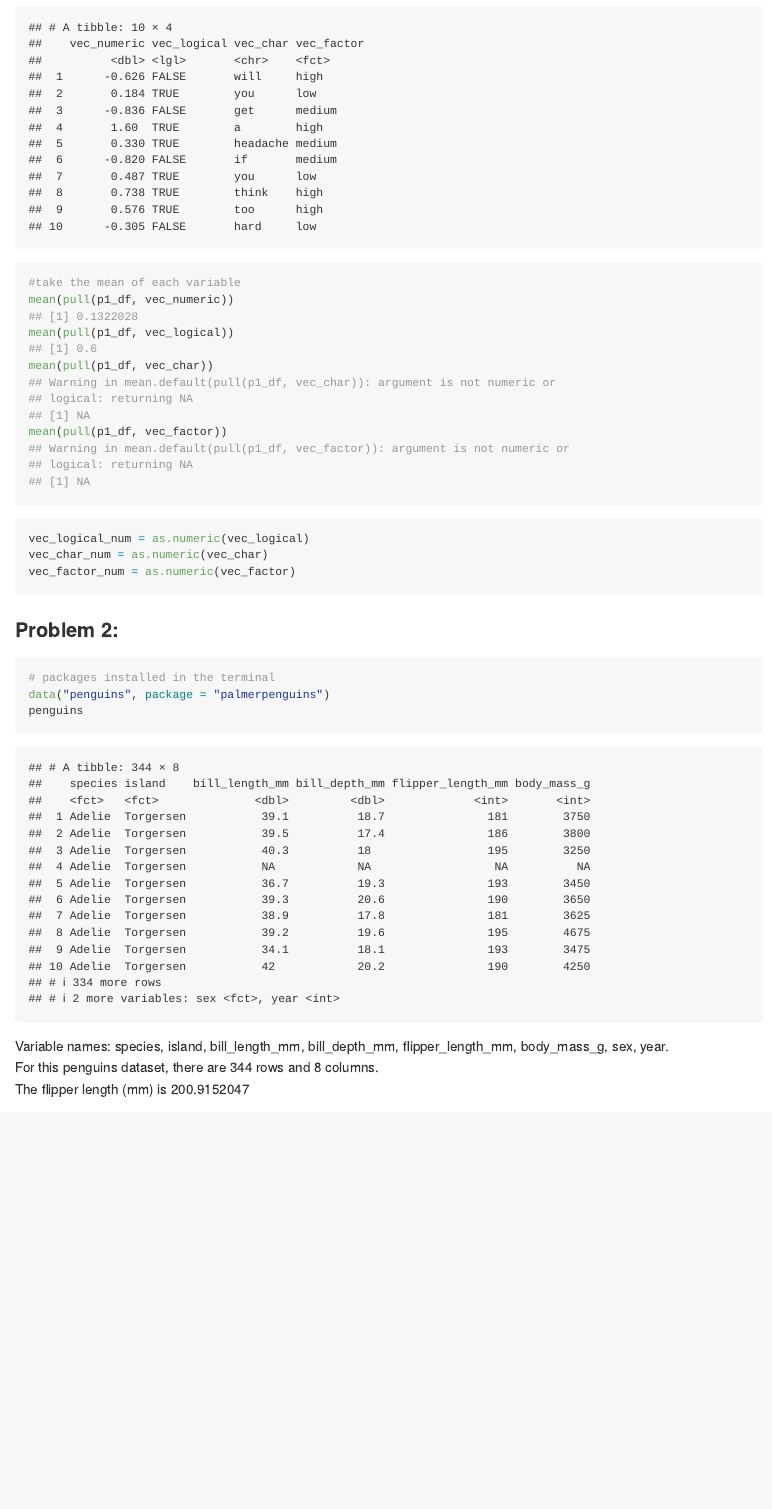
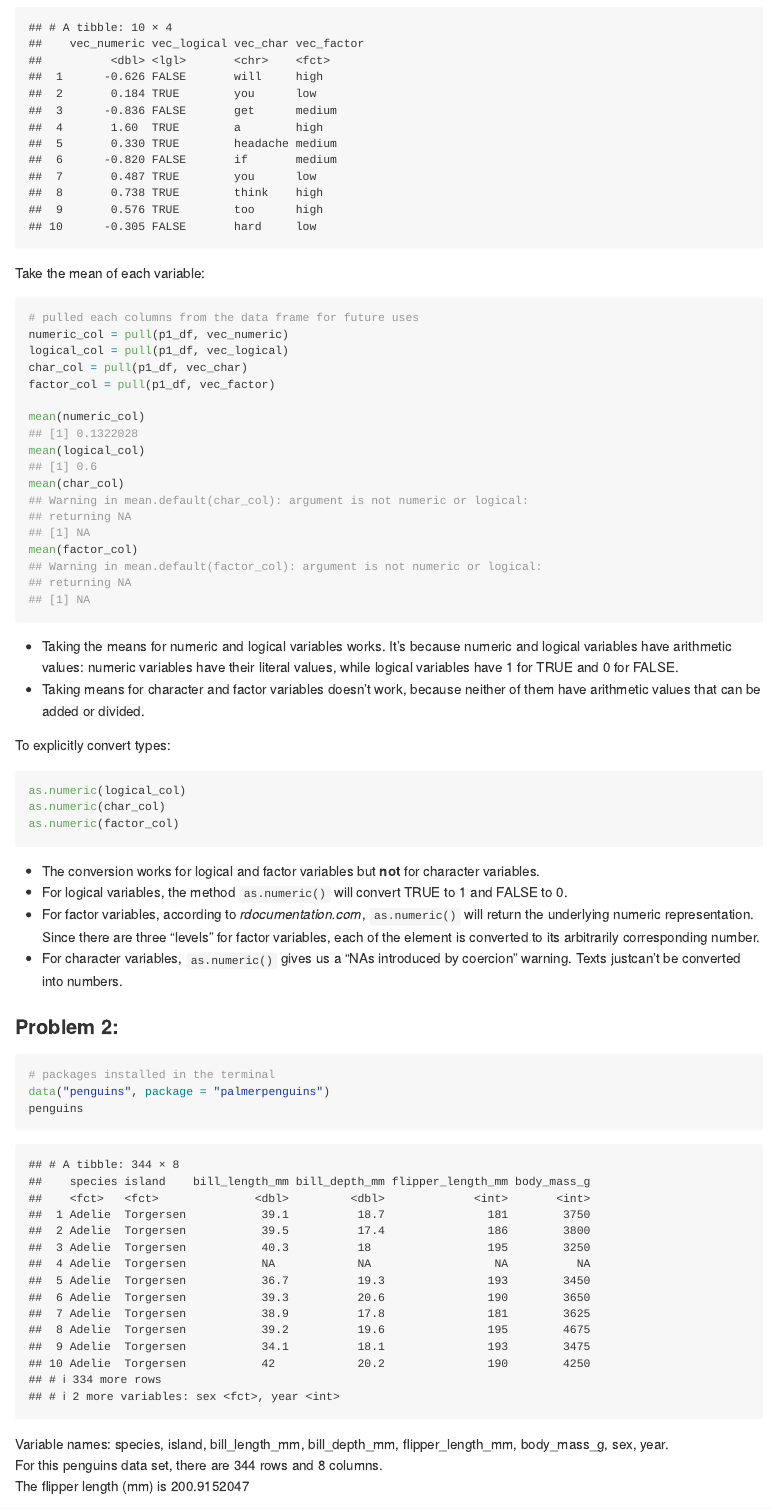
Before and after one commit to paulawucu/p8105_hw1_pw2551, an R Markdown document (p8105_hw1_pw2551.Rmd): the page in a window 1100 px wide, from 530 px down. Rendered offline with R 4.5, knitr and Pandoc, with nearby package versions.

Commit message:
fix some problems in problem 1. Completed text explanation in problem 1.

````diff
--- a/p8105_hw1_pw2551.Rmd
+++ b/p8105_hw1_pw2551.Rmd
@@ -27,19 +27,33 @@ p1_df = tibble(
 )
 p1_df
 ```
+Take the mean of each variable:
 ```{r, collapse = TRUE}
-#take the mean of each variable
-mean(pull(p1_df, vec_numeric))
-mean(pull(p1_df, vec_logical))
-mean(pull(p1_df, vec_char))
-mean(pull(p1_df, vec_factor))
+# pulled each columns from the data frame for future uses
+numeric_col = pull(p1_df, vec_numeric)
+logical_col = pull(p1_df, vec_logical)
+char_col = pull(p1_df, vec_char)
+factor_col = pull(p1_df, vec_factor)
+
+mean(numeric_col)
+mean(logical_col)
+mean(char_col)
+mean(factor_col)
 ```
+* Taking the means for numeric and logical variables works. It's because numeric and logical variables have arithmetic values: numeric variables have their literal values, while logical variables have 1 for TRUE and 0 for FALSE.  <br>
+* Taking means for character and factor variables doesn't work, because neither of them have arithmetic values that can be added or divided. <br>
 
+To explicitly convert types:
 ```{r, eval = FALSE}
-vec_logical_num = as.numeric(vec_logical)
-vec_char_num = as.numeric(vec_char)
-vec_factor_num = as.numeric(vec_factor)
+as.numeric(logical_col)
+as.numeric(char_col)
+as.numeric(factor_col)
 ```
+* The conversion works for logical and factor variables but **not** for character variables. <br>
+* For logical variables, the method `as.numeric()` will convert TRUE to 1 and FALSE to 0. <br>
+* For factor variables, according to *rdocumentation.com*, `as.numeric()` will return the underlying numeric representation. Since there are three "levels" for factor variables, each of the element is converted to its arbitrarily corresponding number. <br>
+* For character variables, `as.numeric()` gives us a "NAs introduced by coercion" warning. Texts justcan't be converted into numbers. <br>
+
 
 ### **Problem 2**:
 ```{r}
@@ -49,7 +63,7 @@ penguins
 ```
 
 Variable names: `r variable.names(penguins)`. <br>
-For this penguins dataset, there are `r nrow(penguins)` rows
+For this penguins data set, there are `r nrow(penguins)` rows
 and `r ncol(penguins)` columns. <br>
 The flipper length (mm) is
 `r mean(pull(penguins, 'flipper_length_mm'), na.rm = TRUE)`
````
Also changed, not shown: p8105_hw1_pw2551.md.
